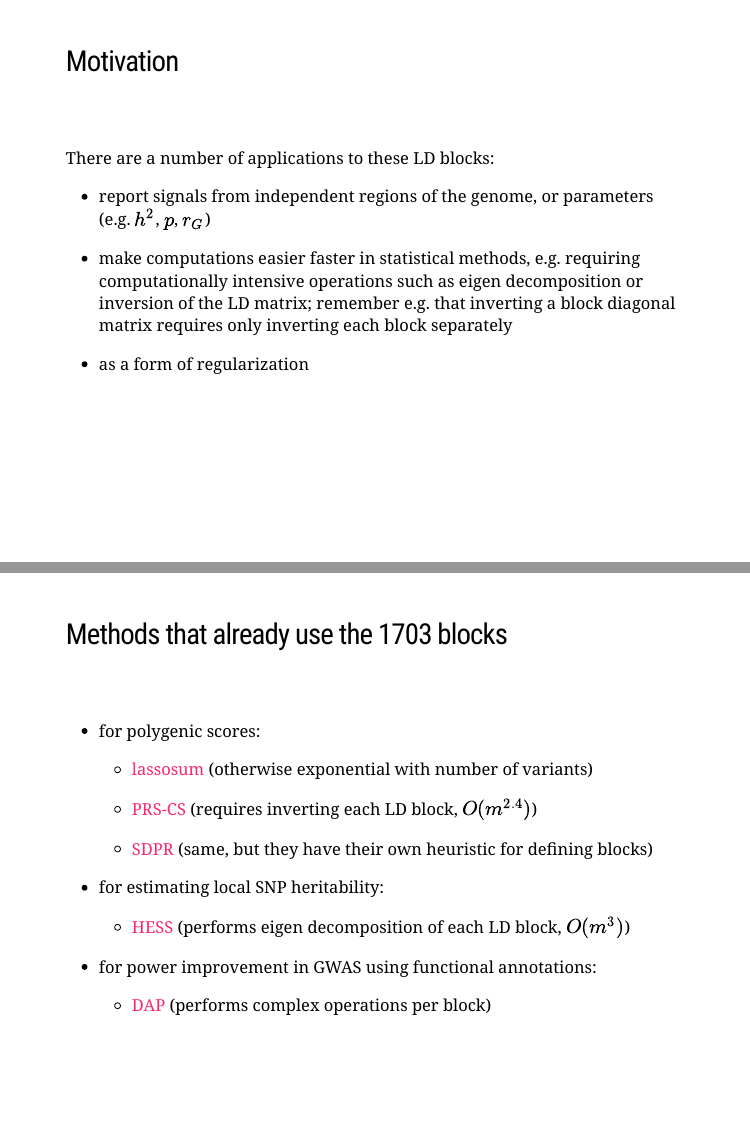
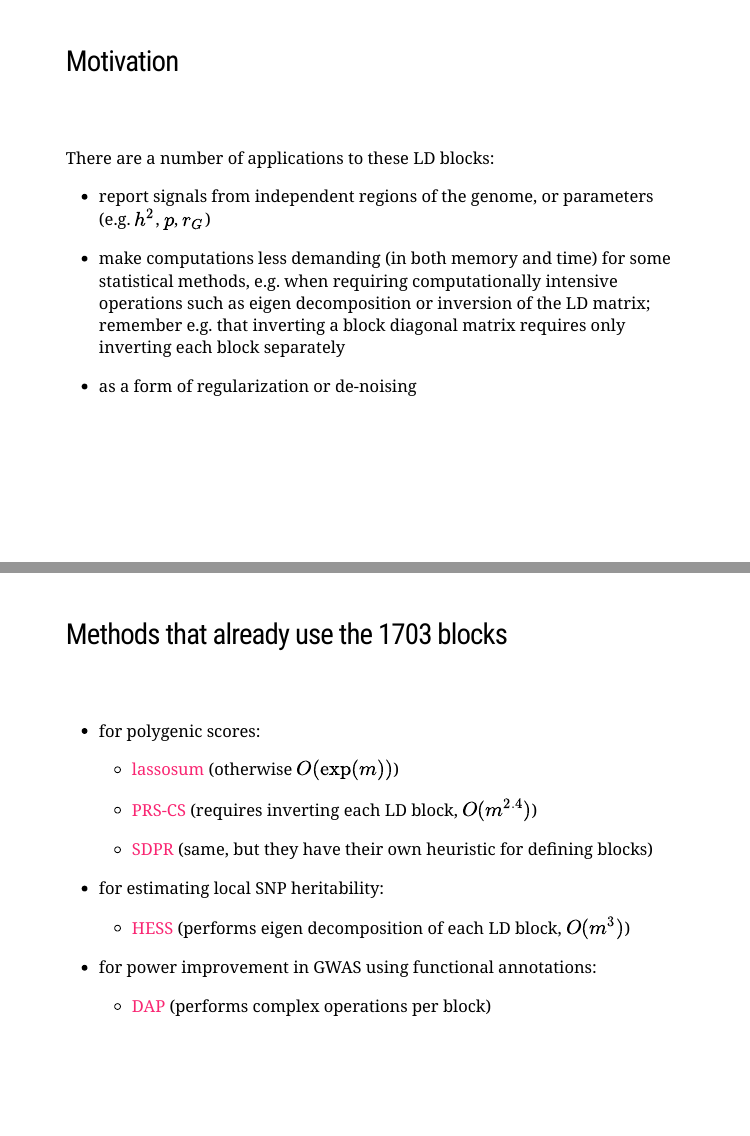
Before and after one commit to privefl/paper-ldsplit, an R Markdown document (docs/group-meeting.Rmd): pages 4 and 5 of 14, joined at a grey line. Rendered offline with R 4.5, knitr and Pandoc, with nearby package versions; the slides are laid out offline by our stand-in for remark.js, each with all of its steps uncovered, in fonts that may differ from those the slides ask for, and without slide numbers, shadows or browser add-ons.

Commit message:
finished

```diff
--- a/docs/group-meeting.Rmd
+++ b/docs/group-meeting.Rmd
@@ -53,9 +53,9 @@ There are a number of applications to these LD blocks:
 
 - report signals from independent regions of the genome, or parameters (e.g. $h^2$, $p$, $r_G$)
 
-- make computations easier faster in statistical methods, e.g. requiring computationally intensive operations such as eigen decomposition or inversion of the LD matrix; remember e.g. that inverting a block diagonal matrix requires only inverting each block separately
+- make computations less demanding (in both memory and time) for some statistical methods, e.g. when requiring computationally intensive operations such as eigen decomposition or inversion of the LD matrix; remember e.g. that inverting a block diagonal matrix requires only inverting each block separately
 
-- as a form of regularization
+- as a form of regularization or de-noising
 
 
 
@@ -67,7 +67,7 @@ There are a number of applications to these LD blocks:
 
 - for polygenic scores:
 
-    - [lassosum](https://doi.org/10.1002/gepi.22050) (otherwise exponential with number of variants)
+    - [lassosum](https://doi.org/10.1002/gepi.22050) (otherwise $O(\exp(m))$)
 
     - [PRS-CS](https://doi.org/10.1038/s41467-019-09718-5) (requires inverting each LD block, $O(m^{2.4})$)
 
```
Also changed, not shown: docs/group-meeting.Rmd (6 more changed lines), 1 other file.
